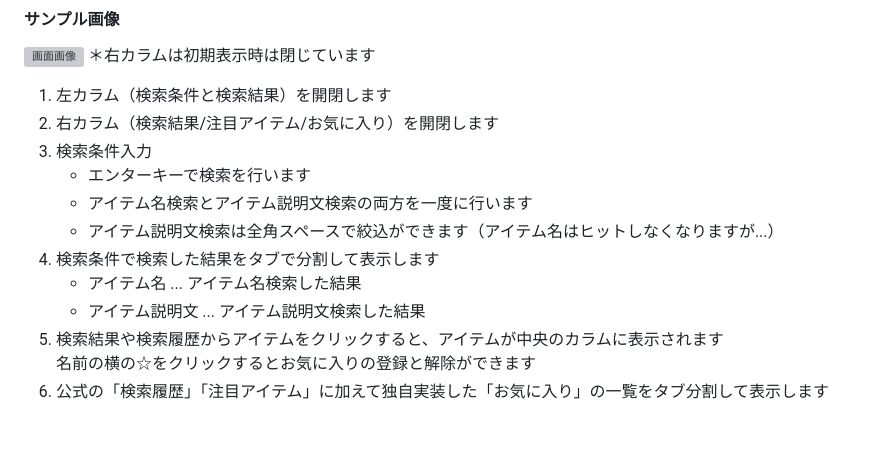
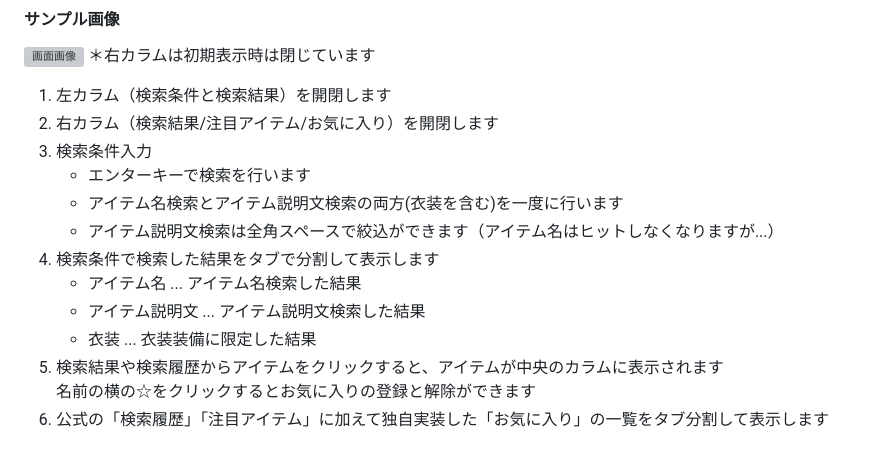
Before and after one commit to rag769/rag769.github.io, a Markdown page: extras/rotool/README.MD, the part around the change. GitHub-like rendering; grey boxes are pictures that could not be loaded.

Commit message:
Add support  costume

```diff
--- a/extras/rotool/README.MD
+++ b/extras/rotool/README.MD
@@ -31,11 +31,12 @@
 1. 右カラム（検索結果/注目アイテム/お気に入り）を開閉します
 1. 検索条件入力
     * エンターキーで検索を行います
-    * アイテム名検索とアイテム説明文検索の両方を一度に行います
+    * アイテム名検索とアイテム説明文検索の両方(衣装を含む)を一度に行います
     * アイテム説明文検索は全角スペースで絞込ができます（アイテム名はヒットしなくなりますが...）
 1. 検索条件で検索した結果をタブで分割して表示します
     * アイテム名 ... アイテム名検索した結果
     * アイテム説明文 ... アイテム説明文検索した結果
+    * 衣装 ... 衣装装備に限定した結果
 1. 検索結果や検索履歴からアイテムをクリックすると、アイテムが中央のカラムに表示されます
     名前の横の☆をクリックするとお気に入りの登録と解除ができます
 1. 公式の「検索履歴」「注目アイテム」に加えて独自実装した「お気に入り」の一覧をタブ分割して表示します
```
